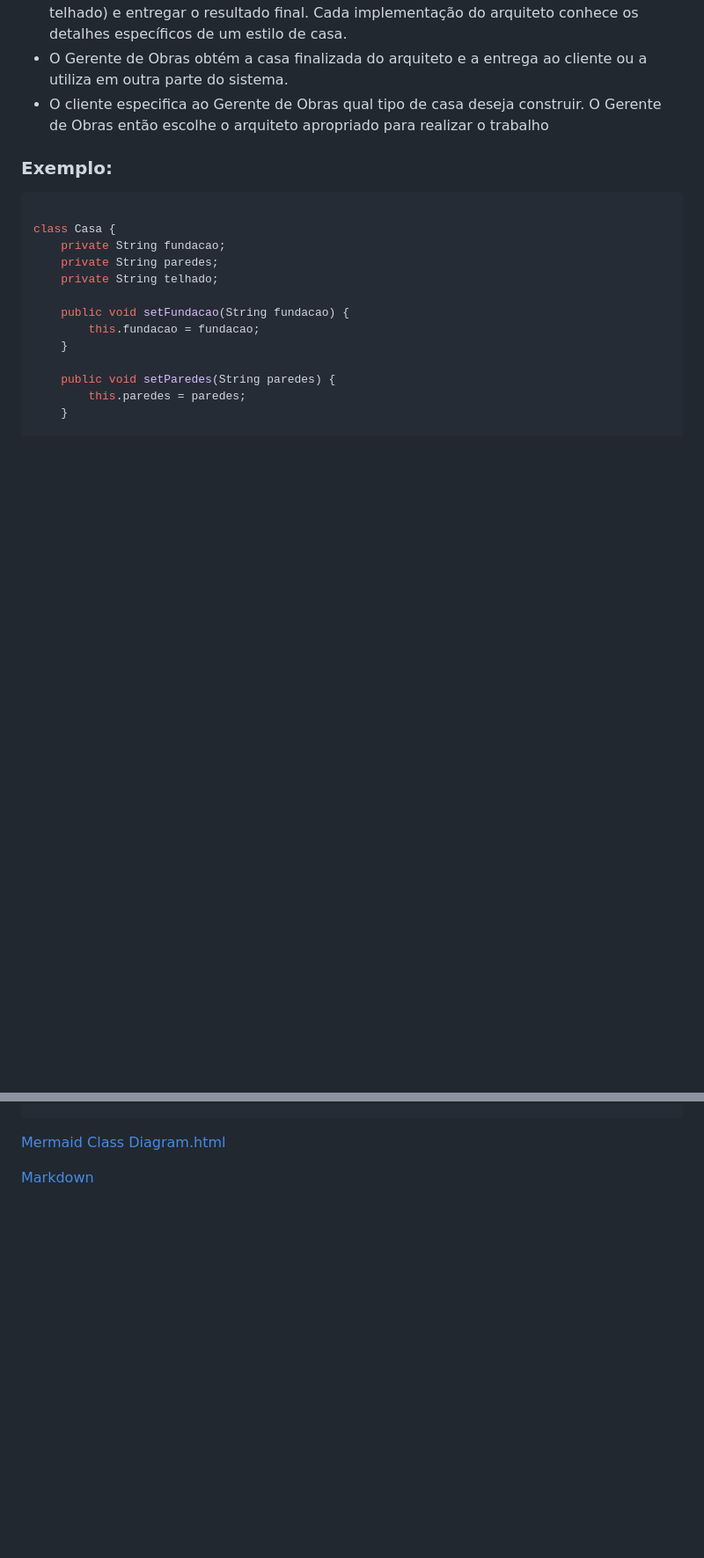
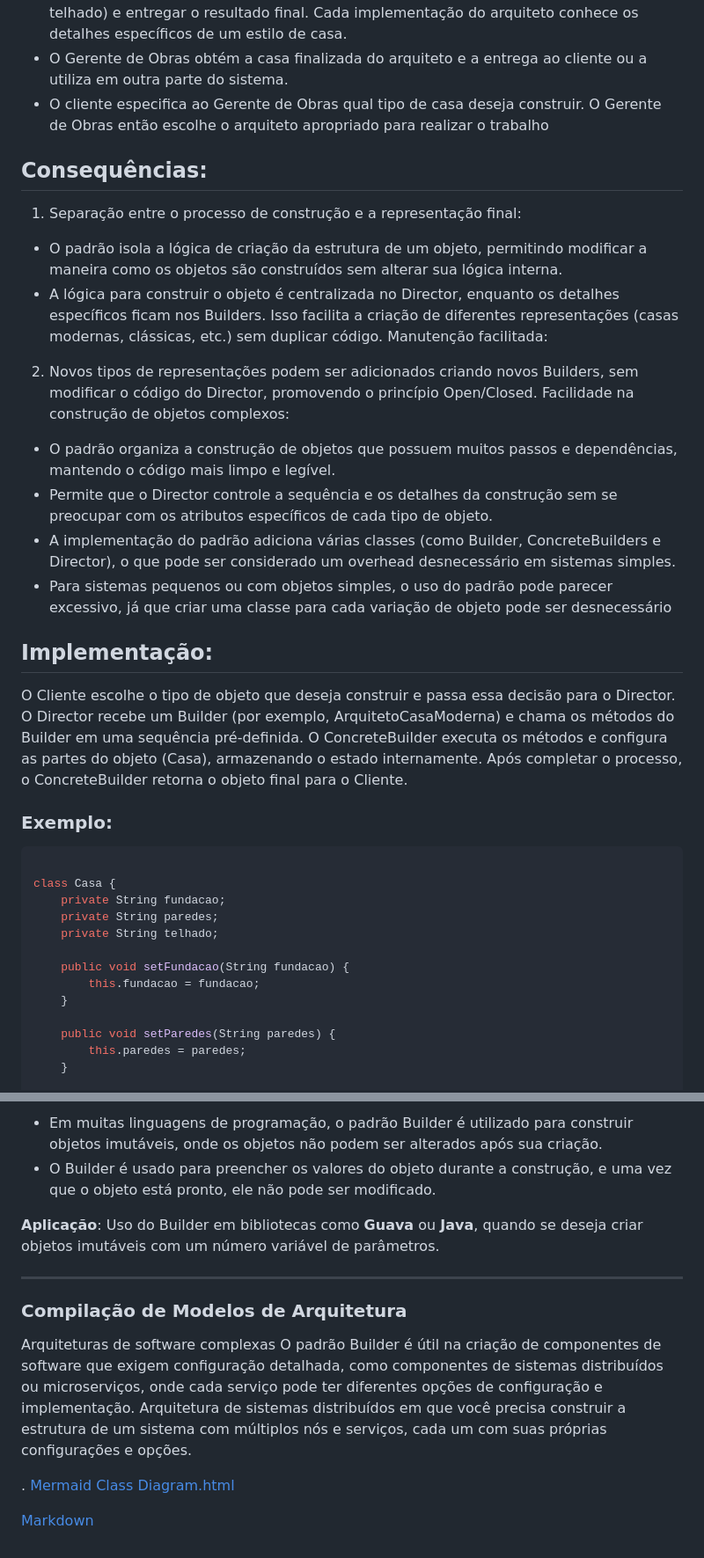
Before and after one commit to LuisPassosRamos/seminario-ppr-criacional-prototype, a Markdown page: README.md, 2 parts joined by grey strips. Shown: that part at 88% size. Drawn GitHub-style; blank space fills up the shorter version.

```diff
--- a/README.md
+++ b/README.md
@@ -87,6 +87,28 @@ Simplifique a manutenção e a adição de novos tipos de representações sem m
 - O arquiteto é responsável por construir as partes individuais da casa (fundação, paredes, telhado) e entregar o resultado final. Cada implementação do arquiteto conhece os detalhes específicos de um estilo de casa.
 - O Gerente de Obras obtém a casa finalizada do arquiteto e a entrega ao cliente ou a utiliza em outra parte do sistema.
 - O cliente especifica ao Gerente de Obras qual tipo de casa deseja construir. O Gerente de Obras então escolhe o arquiteto apropriado para realizar o trabalho
+
+## Consequências:
+
+1. Separação entre o processo de construção e a representação final:
+- O padrão isola a lógica de criação da estrutura de um objeto, permitindo modificar a maneira como os objetos são construídos sem alterar sua lógica interna.
+- A lógica para construir o objeto é centralizada no Director, enquanto os detalhes específicos ficam nos Builders. Isso facilita a criação de diferentes representações (casas modernas, clássicas, etc.) sem duplicar código.
+Manutenção facilitada:
+
+2. Novos tipos de representações podem ser adicionados criando novos Builders, sem modificar o código do Director, promovendo o princípio Open/Closed.
+Facilidade na construção de objetos complexos:
+- O padrão organiza a construção de objetos que possuem muitos passos e dependências, mantendo o código mais limpo e legível.
+- Permite que o Director controle a sequência e os detalhes da construção sem se preocupar com os atributos específicos de cada tipo de objeto.
+- A implementação do padrão adiciona várias classes (como Builder, ConcreteBuilders e Director), o que pode ser considerado um overhead desnecessário em sistemas simples.
+- Para sistemas pequenos ou com objetos simples, o uso do padrão pode parecer excessivo, já que criar uma classe para cada variação de objeto pode ser desnecessário
+
+## Implementação:
+
+O Cliente escolhe o tipo de objeto que deseja construir e passa essa decisão para o Director.
+O Director recebe um Builder (por exemplo, ArquitetoCasaModerna) e chama os métodos do Builder em uma sequência pré-definida.
+O ConcreteBuilder executa os métodos e configura as partes do objeto (Casa), armazenando o estado internamente.
+Após completar o processo, o ConcreteBuilder retorna o objeto final para o Cliente.
+
 
 ### Exemplo:
 
@@ -211,3 +279,15 @@ public class BuilderExample {
+- Em muitas linguagens de programação, o padrão Builder é utilizado para construir objetos imutáveis, onde os objetos não podem ser alterados após sua criação.
+- O Builder é usado para preencher os valores do objeto durante a construção, e uma vez que o objeto está pronto, ele não pode ser modificado.
+
+**Aplicação**: Uso do Builder em bibliotecas como **Guava** ou **Java**, quando se deseja criar objetos imutáveis com um número variável de parâmetros.
+
+---
+### Compilação de Modelos de Arquitetura
+Arquiteturas de software complexas
+O padrão Builder é útil na criação de componentes de software que exigem configuração detalhada, como componentes de sistemas distribuídos ou microserviços, onde cada serviço pode ter diferentes opções de configuração e implementação.
+Arquitetura de sistemas distribuídos em que você precisa construir a estrutura de um sistema com múltiplos nós e serviços, cada um com suas próprias configurações e opções.
+
+.
 [Mermaid Class Diagram.html](https://mermaid.js.org/syntax/classDiagram.html)
 
 [Markdown](https://docs.github.com/pt/get-started/writing-on-github/getting-started-with-writing-and-formatting-on-github/basic-writing-and-formatting-syntax)
```
Also changed, not shown: other parts of README.md (+46 -0 lines).
